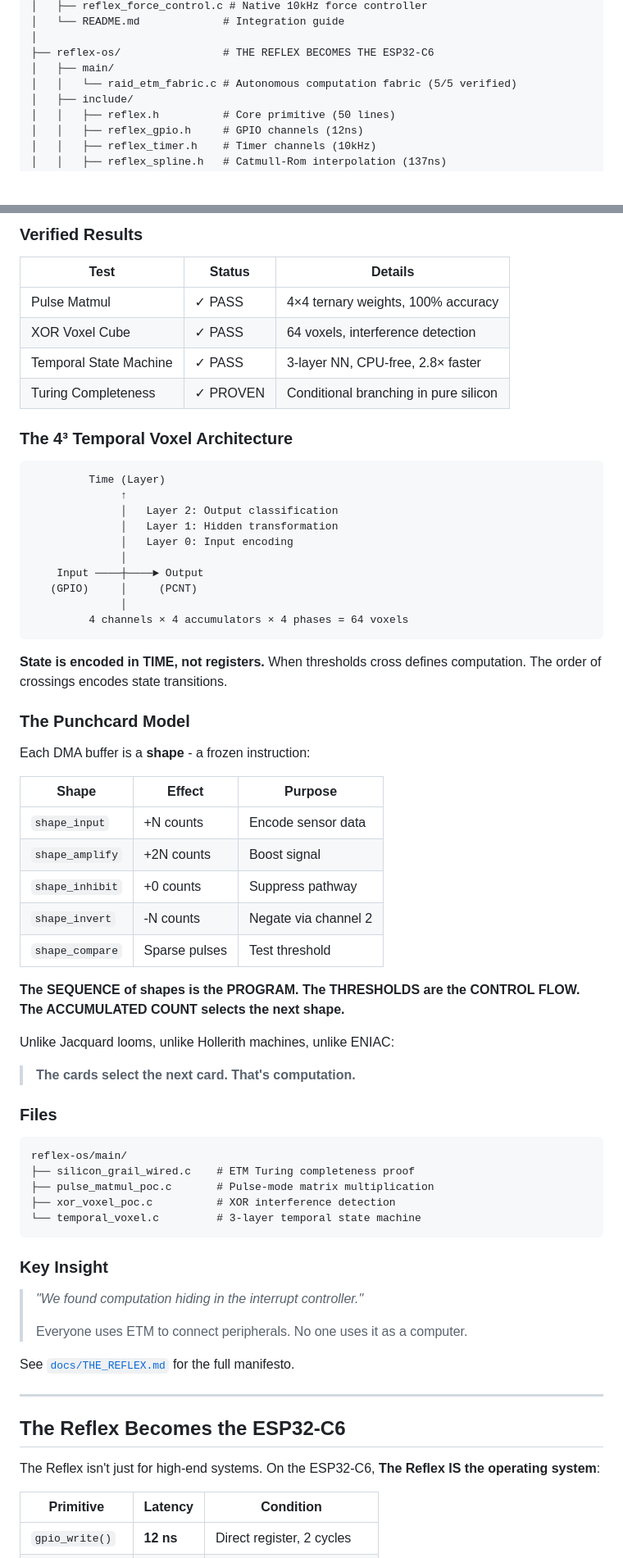
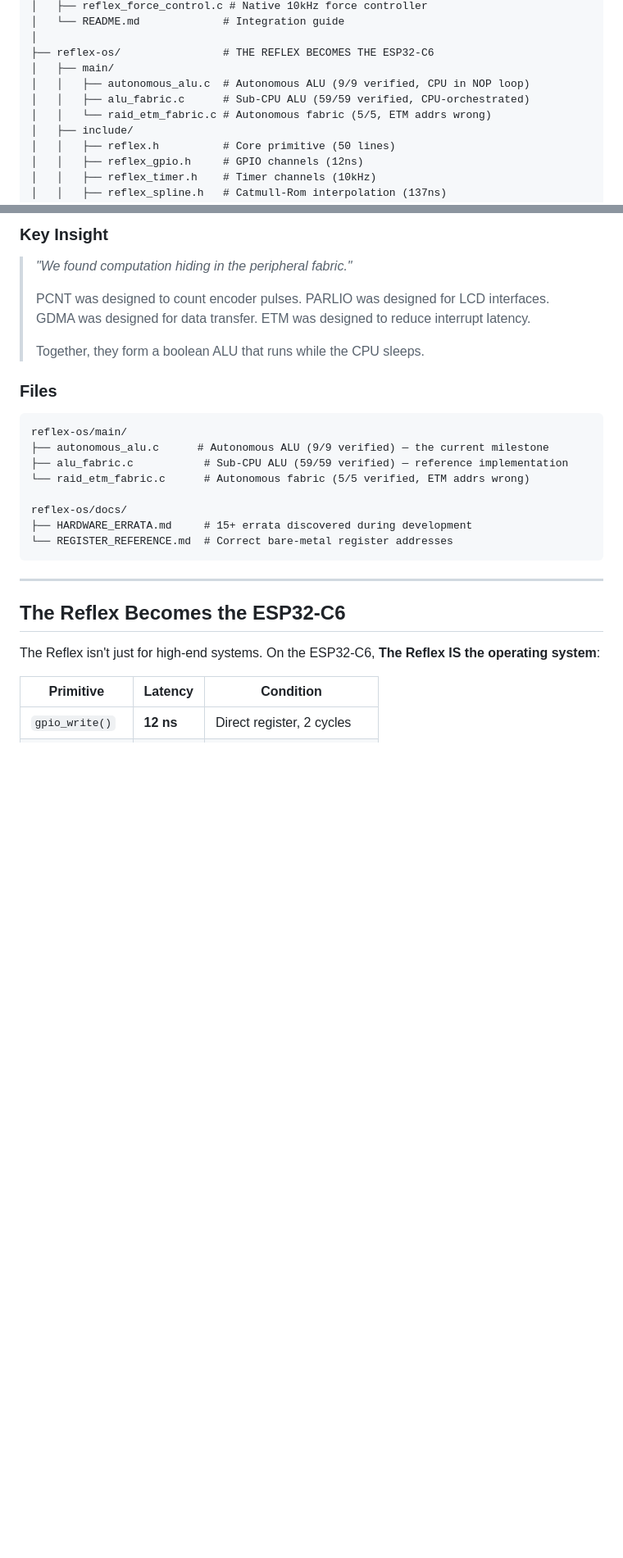
Before and after one commit to EntroMorphic/the-reflex, a Markdown page: README.md, 2 parts joined by grey strips. Shown at 82% size. Drawn GitHub-style; blank space fills up the shorter version.

````diff
--- a/README.md
+++ b/README.md
@@ -58,7 +59,9 @@ the-reflex/
 │
 ├── reflex-os/                # THE REFLEX BECOMES THE ESP32-C6
 │   ├── main/
-│   │   └── raid_etm_fabric.c # Autonomous computation fabric (5/5 verified)
+│   │   ├── autonomous_alu.c  # Autonomous ALU (9/9 verified, CPU in NOP loop)
+│   │   ├── alu_fabric.c      # Sub-CPU ALU (59/59 verified, CPU-orchestrated)
+│   │   └── raid_etm_fabric.c # Autonomous fabric (5/5, ETM addrs wrong)
 │   ├── include/
 │   │   ├── reflex.h          # Core primitive (50 lines)
 │   │   ├── reflex_gpio.h     # GPIO channels (12ns)
@@ -265,66 +343,24 @@ The ESP32-C6's ETM (Event Task Matrix) + PCNT (Pulse Counter) + GDMA + PARLIO fo
 
-### Verified Results
+### Key Insight
 
-| Test | Status | Details |
-|------|--------|---------|
-| Pulse Matmul | ✓ PASS | 4×4 ternary weights, 100% accuracy |
-| XOR Voxel Cube | ✓ PASS | 64 voxels, interference detection |
-| Temporal State Machine | ✓ PASS | 3-layer NN, CPU-free, 2.8× faster |
-| Turing Completeness | ✓ PROVEN | Conditional branching in pure silicon |
-
-### The 4³ Temporal Voxel Architecture
-
-```
-         Time (Layer)
-              ↑
-              │   Layer 2: Output classification
-              │   Layer 1: Hidden transformation
-              │   Layer 0: Input encoding
-              │
-    Input ────┼────► Output
-   (GPIO)     │     (PCNT)
-              │
-         4 channels × 4 accumulators × 4 phases = 64 voxels
-```
-
-**State is encoded in TIME, not registers.** When thresholds cross defines computation. The order of crossings encodes state transitions.
-
-### The Punchcard Model
-
-Each DMA buffer is a **shape** - a frozen instruction:
-
-| Shape | Effect | Purpose |
-|-------|--------|---------|
-| `shape_input` | +N counts | Encode sensor data |
-| `shape_amplify` | +2N counts | Boost signal |
-| `shape_inhibit` | +0 counts | Suppress pathway |
-| `shape_invert` | -N counts | Negate via channel 2 |
-| `shape_compare` | Sparse pulses | Test threshold |
-
-**The SEQUENCE of shapes is the PROGRAM.**
-**The THRESHOLDS are the CONTROL FLOW.**
-**The ACCUMULATED COUNT selects the next shape.**
-
-Unlike Jacquard looms, unlike Hollerith machines, unlike ENIAC:
-> **The cards select the next card. That's computation.**
+> *"We found computation hiding in the peripheral fabric."*
+>
+> PCNT was designed to count encoder pulses. PARLIO was designed for LCD interfaces. GDMA was designed for data transfer. ETM was designed to reduce interrupt latency.
+>
+> Together, they form a boolean ALU that runs while the CPU sleeps.
 
 ### Files
 
 ```
 reflex-os/main/
-├── silicon_grail_wired.c    # ETM Turing completeness proof
-├── pulse_matmul_poc.c       # Pulse-mode matrix multiplication
-├── xor_voxel_poc.c          # XOR interference detection
-└── temporal_voxel.c         # 3-layer temporal state machine
+├── autonomous_alu.c      # Autonomous ALU (9/9 verified) — the current milestone
+├── alu_fabric.c           # Sub-CPU ALU (59/59 verified) — reference implementation
+└── raid_etm_fabric.c      # Autonomous fabric (5/5 verified, ETM addrs wrong)
+
+reflex-os/docs/
+├── HARDWARE_ERRATA.md     # 15+ errata discovered during development
+└── REGISTER_REFERENCE.md  # Correct bare-metal register addresses
 ```
-
-### Key Insight
-
-> *"We found computation hiding in the interrupt controller."*
->
-> Everyone uses ETM to connect peripherals. No one uses it as a computer.
-
-See [`docs/THE_REFLEX.md`](docs/THE_REFLEX.md) for the full manifesto.
 
 ---
 
````
Also changed, not shown: other parts of README.md (+98 -22 lines).
